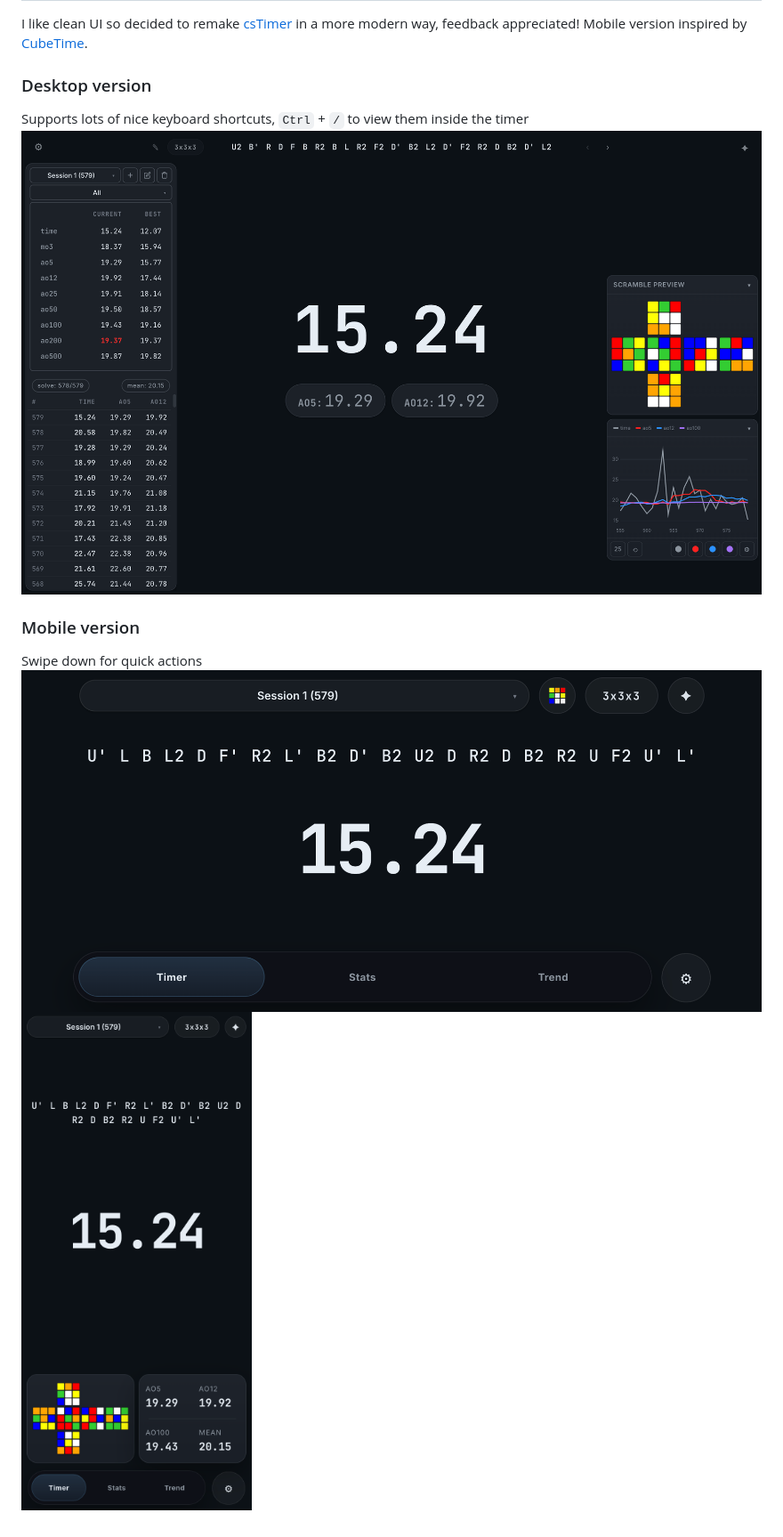
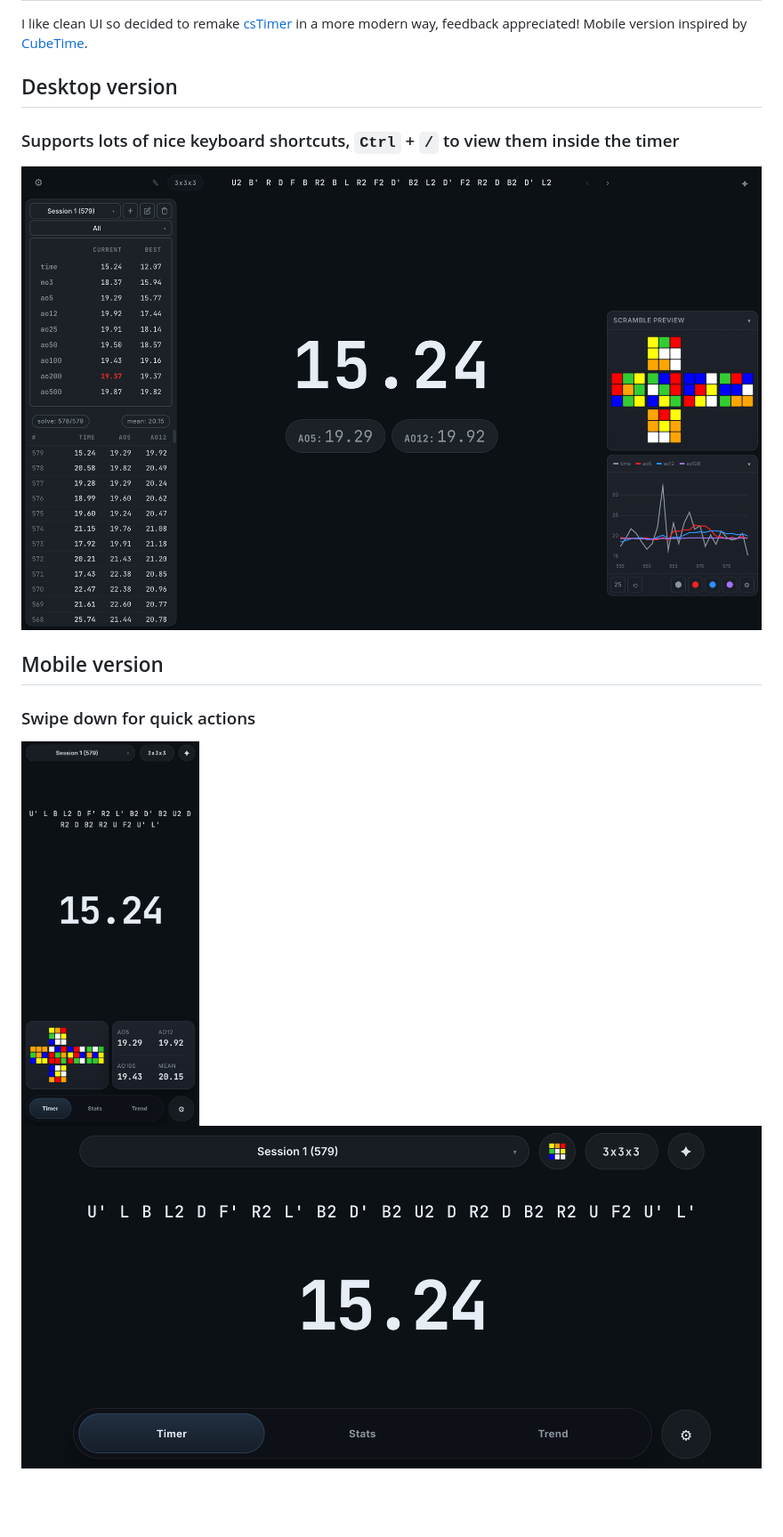
Before and after one commit to zUkrainak47/zUkrainak47.github.io, a Markdown page: README.md, the part around the change. Shown: that part at 89% size. GitHub-like rendering; blank space fills up the shorter version.

```diff
--- a/README.md
+++ b/README.md
@@ -8,14 +8,16 @@ I hope this is helpful to some. Good luck on your pulls! :) -->
 I like clean UI so decided to remake [csTimer](https://cstimer.net/) in a more modern way, feedback appreciated! Mobile version inspired by [CubeTime](https://cubetime.app/).
 
 
-### Desktop version
-Supports lots of nice keyboard shortcuts, `Ctrl` + `/` to view them inside the timer
-![desktop timer](<desktop-timer.png>)
+## Desktop version
+### Supports lots of nice keyboard shortcuts, `Ctrl` + `/` to view them inside the timer
+![desktop timer](resources/desktop-timer.png)
 
-### Mobile version
-Swipe down for quick actions
-![mobile landscape](mobile-landscape-timer.png)
-![mobile portrait](mobile-portrait-timer.png)
+## Mobile version
+### Swipe down for quick actions
+
+<img src="resources/mobile-portrait-timer.png" width="200">
+
+![mobile landscape](resources/mobile-landscape-timer.png)
 
 <!-- While idle:
 - `=`/`+` = toggle +2
```
Also changed, not shown: resources/desktop-timer.png (renamed from desktop-timer.png), resources/mobile-landscape-timer.png (renamed from mobile-landscape-timer.png), resources/mobile-portrait-timer.png (renamed from mobile-portrait-timer.png).
